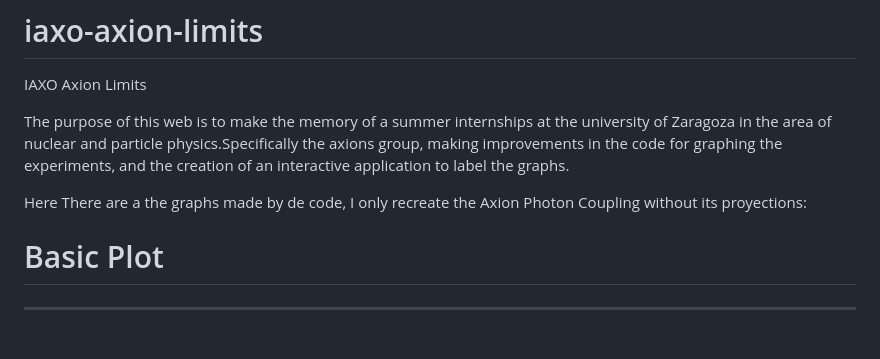
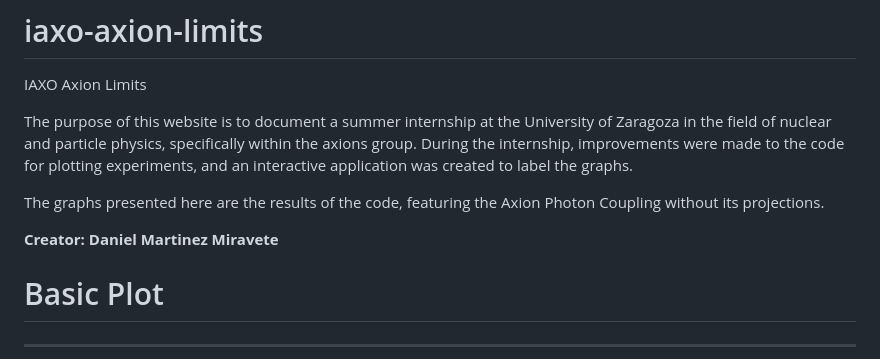
Before and after one commit to DanielMartinezMiravete/Axion-limts, a Markdown page: README.md, the part around the change. GitHub-like rendering; blank space fills up the shorter version.

```diff
--- a/README.md
+++ b/README.md
@@ -1,9 +1,11 @@
 # iaxo-axion-limits
 IAXO Axion Limits
 
-The purpose of this web is to make the memory of a summer internships at the university of Zaragoza in the area of nuclear and particle physics.Specifically the axions group, making improvements in the code for graphing the experiments, and the creation of an interactive application to label the graphs.
+The purpose of this website is to document a summer internship at the University of Zaragoza in the field of nuclear and particle physics, specifically within the axions group. During the internship, improvements were made to the code for plotting experiments, and an interactive application was created to label the graphs.
 
-Here There are a the graphs made by de code, I only recreate the Axion Photon Coupling without its proyections:
+The graphs presented here are the results of the code, featuring the Axion Photon Coupling without its projections.
+
+**Creator: Daniel Martinez Miravete**
 
 # Basic Plot
 ---
```
